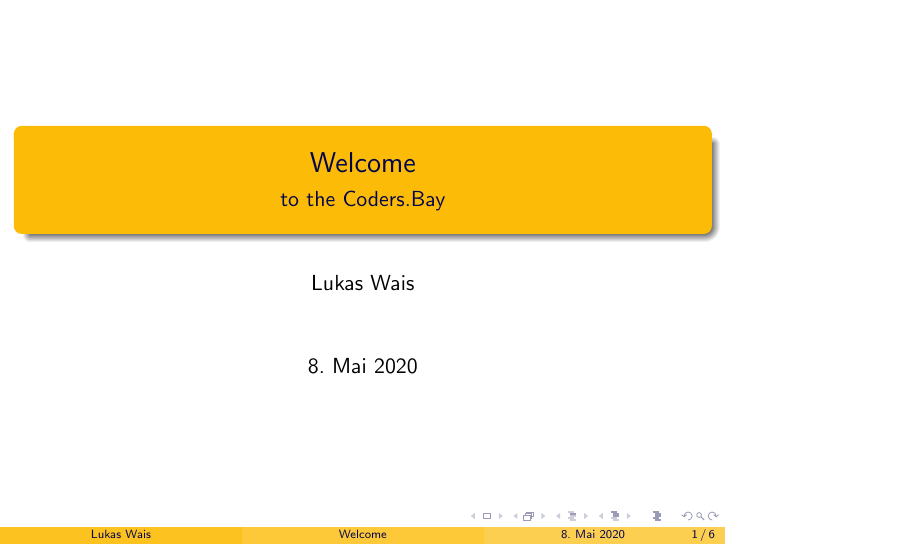
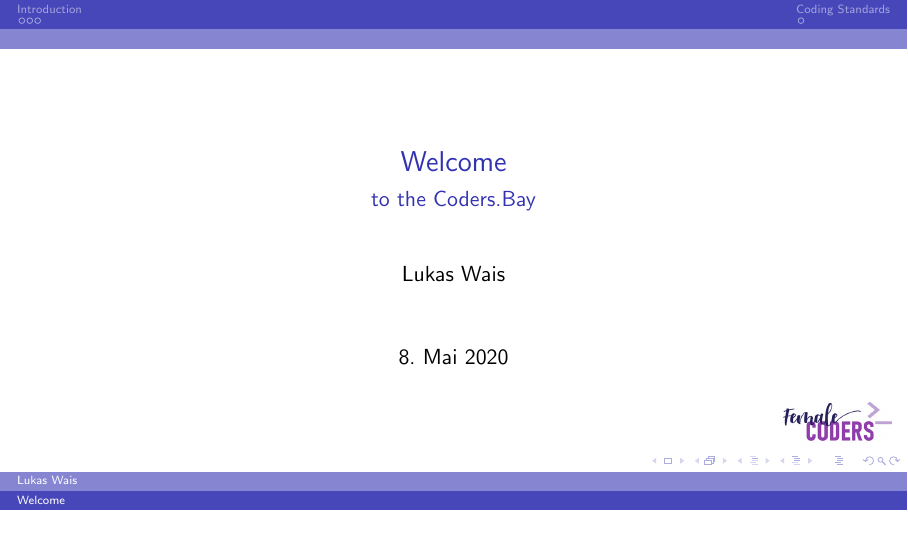
Before and after one commit to x21L/Codersbay, LaTeX slides (Slides/TeX/Introduction.tex): page 1 of 6. Compiled offline with pdfLaTeX.

Commit message:
Slides are now in 16:9

```diff
--- a/Slides/TeX/Introduction.tex
+++ b/Slides/TeX/Introduction.tex
@@ -2,7 +2,7 @@
 %     Created: Fri May 08 03:00 PM 2020 C
 % Last Change: Fri May 08 03:00 PM 2020 C
 %
-\documentclass{beamer}
+\documentclass[aspectratio=169]{beamer}
 % language
 \usepackage[naustrian]{babel}
 \usepackage[utf8]{inputenc}
@@ -14,9 +14,10 @@
 \subtitle{to the Coders.Bay}
 \author{Lukas Wais}
 % style
-% \logo{\includegraphics[height=1cm]{img/Introduction/fmcLogo}}
-\usetheme{Madrid}
-\usecolortheme{crane}
+\logo{\includegraphics[height=1cm]{img/Introduction/fmcLogo}}
+\usetheme{Ilmenau}
+\usecolortheme{dolphin}
+% colors
 \date{\today}
 \begin{document}
 \frame{\titlepage}
```
Also changed, not shown: Slides/TeX/Introduction.pdf, 3 other files.
